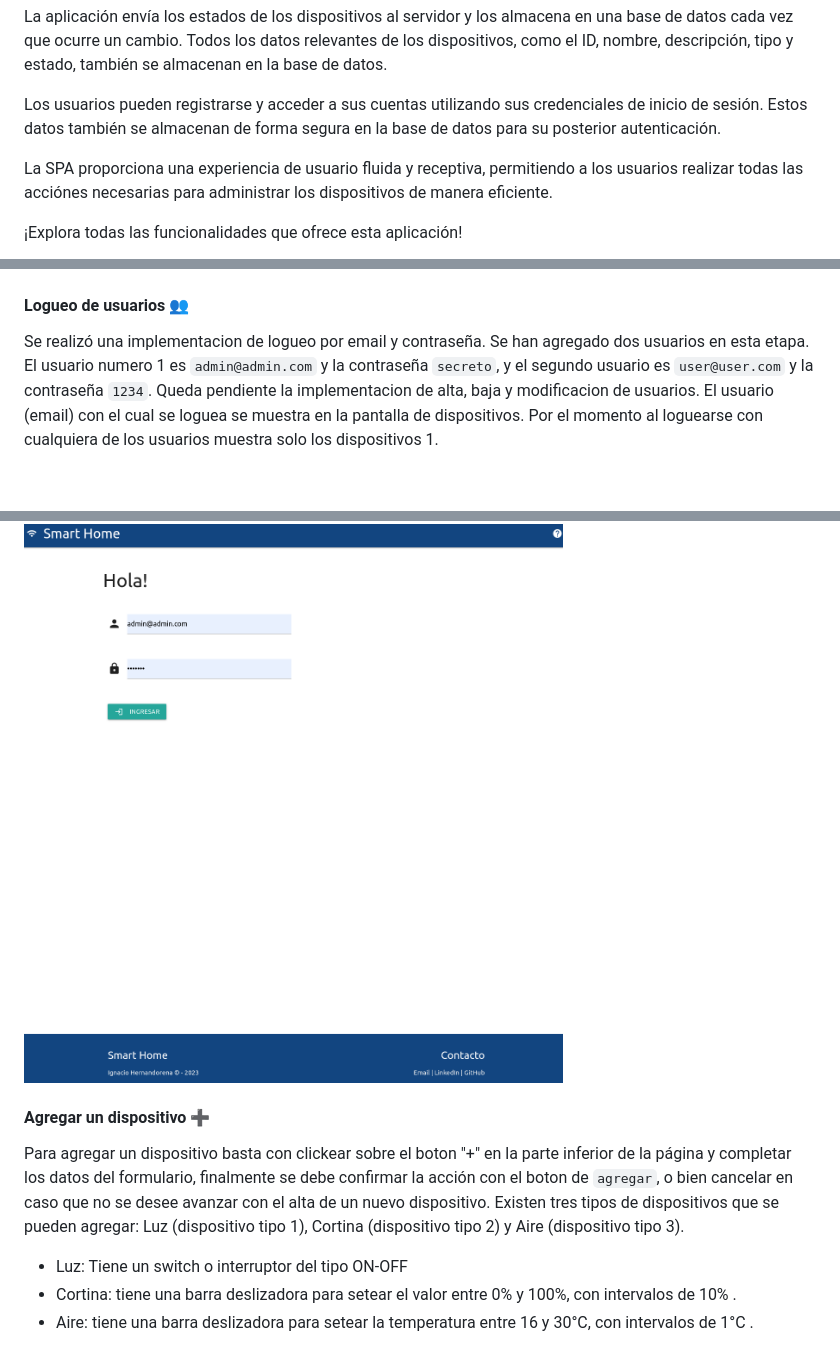
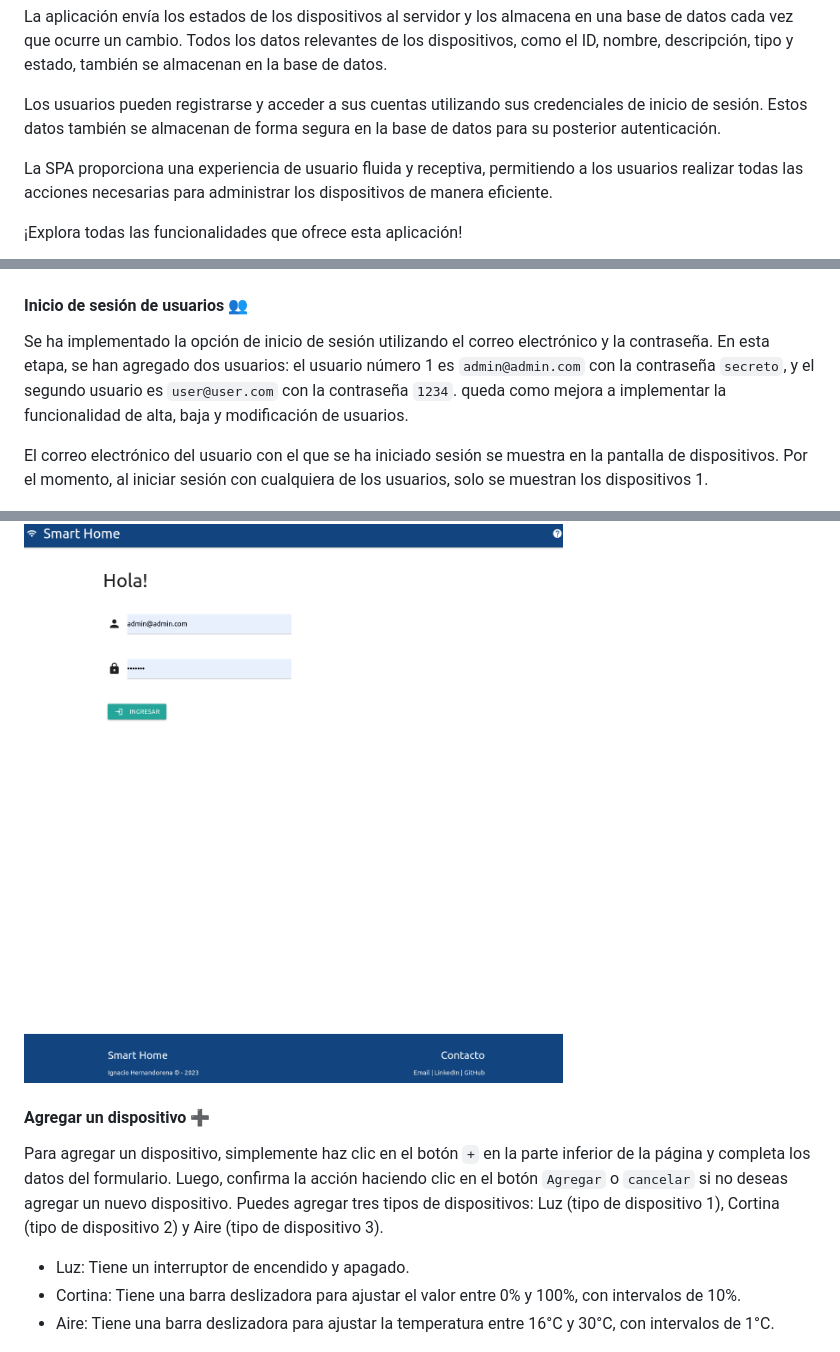
Before and after one commit to nachohernandorena/DaW-IoT-fullstackbase, a Markdown page: README.md, 3 parts joined by grey strips. Drawn GitHub-style; folded sections open; blank space fills up the shorter version.

```diff
--- a/README.md
+++ b/README.md
@@ -164,26 +164,27 @@ La aplicación envía los estados de los dispositivos al servidor y los almacena
 
 Los usuarios pueden registrarse y acceder a sus cuentas utilizando sus credenciales de inicio de sesión. Estos datos también se almacenan de forma segura en la base de datos para su posterior autenticación.
 
-La SPA proporciona una experiencia de usuario fluida y receptiva, permitiendo a los usuarios realizar todas las acciónes necesarias para administrar los dispositivos de manera eficiente.
+La SPA proporciona una experiencia de usuario fluida y receptiva, permitiendo a los usuarios realizar todas las acciones necesarias para administrar los dispositivos de manera eficiente.
 
 ¡Explora todas las funcionalidades que ofrece esta aplicación!
 
 ![devices](doc/devices.png)
 
-#### Logueo de usuarios 👥
+#### Inicio de sesión de usuarios 👥
 
-Se realizó una implementacion de logueo por email y contraseña. Se han agregado dos usuarios en esta etapa. El usuario numero 1 es `admin@admin.com` y la contraseña `secreto`, y el segundo usuario es `user@user.com` y la contraseña `1234`. Queda pendiente la implementacion de alta, baja y modificacion de usuarios.
-El usuario (email) con el cual se loguea se muestra en la pantalla de dispositivos. Por el momento al loguearse con cualquiera de los usuarios muestra solo los dispositivos 1.
+Se ha implementado la opción de inicio de sesión utilizando el correo electrónico y la contraseña. En esta etapa, se han agregado dos usuarios: el usuario número 1 es `admin@admin.com` con la contraseña `secreto`, y el segundo usuario es `user@user.com` con la contraseña `1234`. queda como mejora a implementar la funcionalidad de alta, baja y modificación de usuarios.
+
+El correo electrónico del usuario con el que se ha iniciado sesión se muestra en la pantalla de dispositivos. Por el momento, al iniciar sesión con cualquiera de los usuarios, solo se muestran los dispositivos 1.
 
 ![login](doc/login.png)
 
-
 #### Agregar un dispositivo ➕
 
-Para agregar un dispositivo basta con clickear sobre el boton "+" en la parte inferior de la página y completar los datos del formulario, finalmente se debe confirmar la acción con el boton de `agregar`, o bien cancelar en caso que no se desee avanzar con el alta de un nuevo dispositivo. Existen tres tipos de dispositivos que se pueden agregar: Luz (dispositivo tipo 1), Cortina (dispositivo tipo 2) y Aire (dispositivo tipo 3).
-- Luz: Tiene un switch o interruptor del tipo ON-OFF
-- Cortina: tiene una barra deslizadora para setear el valor entre 0% y 100%, con intervalos de 10% .
-- Aire: tiene una barra deslizadora para setear la temperatura entre 16 y 30°C, con intervalos de 1°C .
+Para agregar un dispositivo, simplemente haz clic en el botón `+` en la parte inferior de la página y completa los datos del formulario. Luego, confirma la acción haciendo clic en el botón `Agregar` o `cancelar` si no deseas agregar un nuevo dispositivo. Puedes agregar tres tipos de dispositivos: Luz (tipo de dispositivo 1), Cortina (tipo de dispositivo 2) y Aire (tipo de dispositivo 3).
+
+- Luz: Tiene un interruptor de encendido y apagado.
+- Cortina: Tiene una barra deslizadora para ajustar el valor entre 0% y 100%, con intervalos de 10%.
+- Aire: Tiene una barra deslizadora para ajustar la temperatura entre 16°C y 30°C, con intervalos de 1°C.
 
 ![add](doc/add.png)
 
```
Also changed, not shown: other parts of README.md (+7 -6 lines), doc/modified.png.
